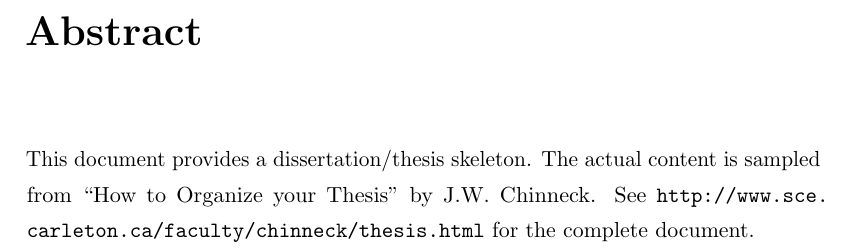
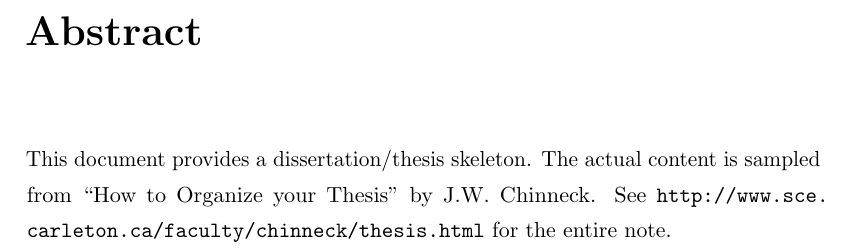
Before and after one commit to stephenlevitt/SPL-LaTeX, a LaTeX thesis (phd/skeleton-msc-phd/msc-phd-main-doc.tex, which reads phd/skeleton-msc-phd/abstract.tex): part of page 3 of 16, cut so that both start at the same text. Compiled offline with pdfLaTeX.

Commit message:
Minor updates to MSc/PhD skeleton

```diff
--- a/phd/skeleton-msc-phd/abstract.tex
+++ b/phd/skeleton-msc-phd/abstract.tex
@@ -1,3 +1,3 @@
 \begin{abstract}
-This document provides a dissertation/thesis skeleton. The actual content is sampled from ``How to Organize your Thesis'' by J.W. Chinneck. See \url{http://www.sce.carleton.ca/faculty/chinneck/thesis.html} for the complete document.
+This document provides a dissertation/thesis skeleton. The actual content is sampled from ``How to Organize your Thesis'' by J.W. Chinneck. See \url{http://www.sce.carleton.ca/faculty/chinneck/thesis.html} for the entire note.
 \end{abstract}
```
Also changed, not shown: phd/skeleton-msc-phd/msc-phd-main-doc.tex (+3 -3 lines).
